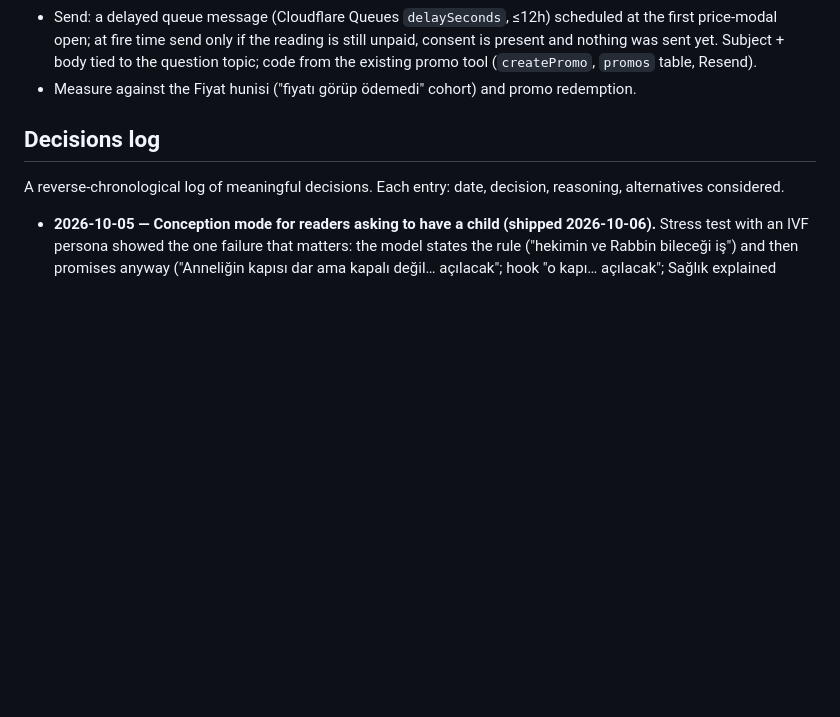
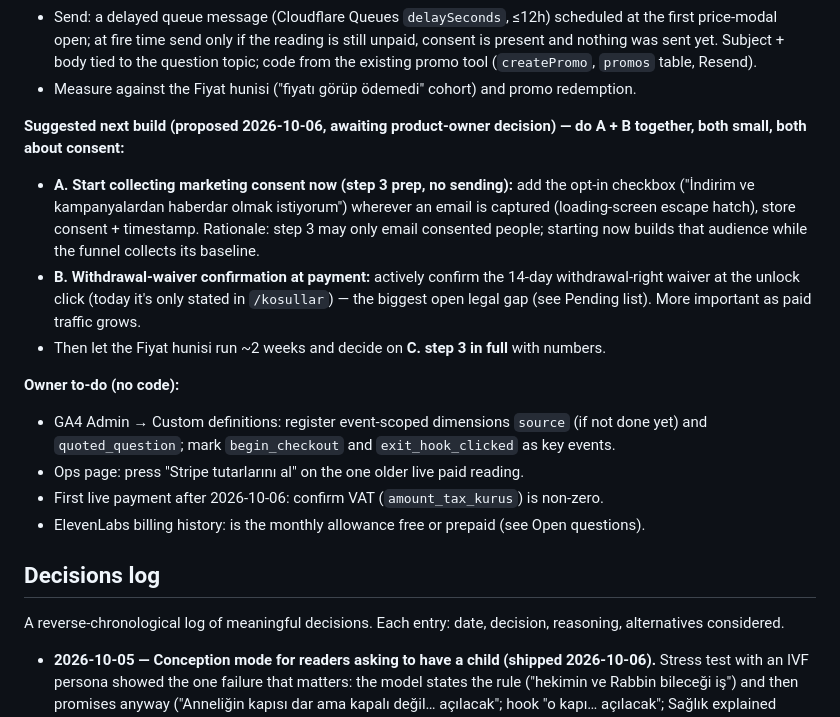
Before and after one commit to wandernull/yildizname, a Markdown page: PROJECT_PLAN.md, the part around the change. Drawn GitHub-style; blank space fills up the shorter version.

Commit message:
docs: next-build proposal (consent capture + withdrawal waiver) and owner to-dos
Co-Authored-By: Claude Opus 5.5 <noreply@anthropic.com>

```diff
--- a/PROJECT_PLAN.md
+++ b/PROJECT_PLAN.md
@@ -61,6 +61,17 @@ Goal: raise willingness to pay for the full okuma by building curiosity and trus
 - Legal: commercial electronic messages in Turkey require consent under law 6563 / İYS (check whether İYS registration is needed before sending); EU rules also apply (Dutch B.V.). Every email carries an unsubscribe link.
 - Send: a delayed queue message (Cloudflare Queues `delaySeconds`, ≤12h) scheduled at the first price-modal open; at fire time send only if the reading is still unpaid, consent is present and nothing was sent yet. Subject + body tied to the question topic; code from the existing promo tool (`createPromo`, `promos` table, Resend).
 - Measure against the Fiyat hunisi ("fiyatı görüp ödemedi" cohort) and promo redemption.
+
+**Suggested next build (proposed 2026-10-06, awaiting product-owner decision) — do A + B together, both small, both about consent:**
+- **A. Start collecting marketing consent now (step 3 prep, no sending):** add the opt-in checkbox ("İndirim ve kampanyalardan haberdar olmak istiyorum") wherever an email is captured (loading-screen escape hatch), store consent + timestamp. Rationale: step 3 may only email consented people; starting now builds that audience while the funnel collects its baseline.
+- **B. Withdrawal-waiver confirmation at payment:** actively confirm the 14-day withdrawal-right waiver at the unlock click (today it's only stated in `/kosullar`) — the biggest open legal gap (see Pending list). More important as paid traffic grows.
+- Then let the Fiyat hunisi run ~2 weeks and decide on **C. step 3 in full** with numbers.
+
+**Owner to-do (no code):**
+- GA4 Admin → Custom definitions: register event-scoped dimensions `source` (if not done yet) and `quoted_question`; mark `begin_checkout` and `exit_hook_clicked` as key events.
+- Ops page: press "Stripe tutarlarını al" on the one older live paid reading.
+- First live payment after 2026-10-06: confirm VAT (`amount_tax_kurus`) is non-zero.
+- ElevenLabs billing history: is the monthly allowance free or prepaid (see Open questions).
 
 ## Decisions log
 A reverse-chronological log of meaningful decisions. Each entry: date, decision, reasoning, alternatives considered.
```
